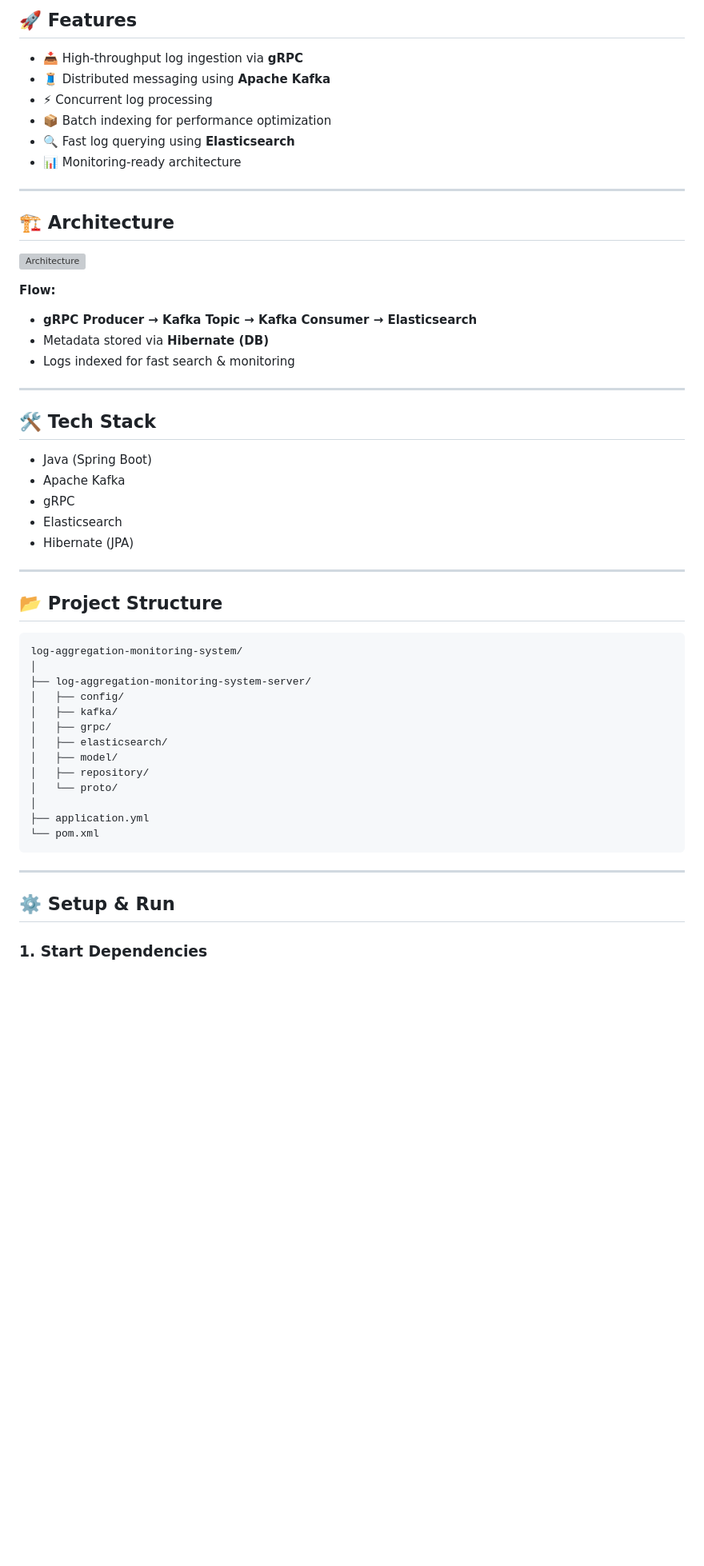
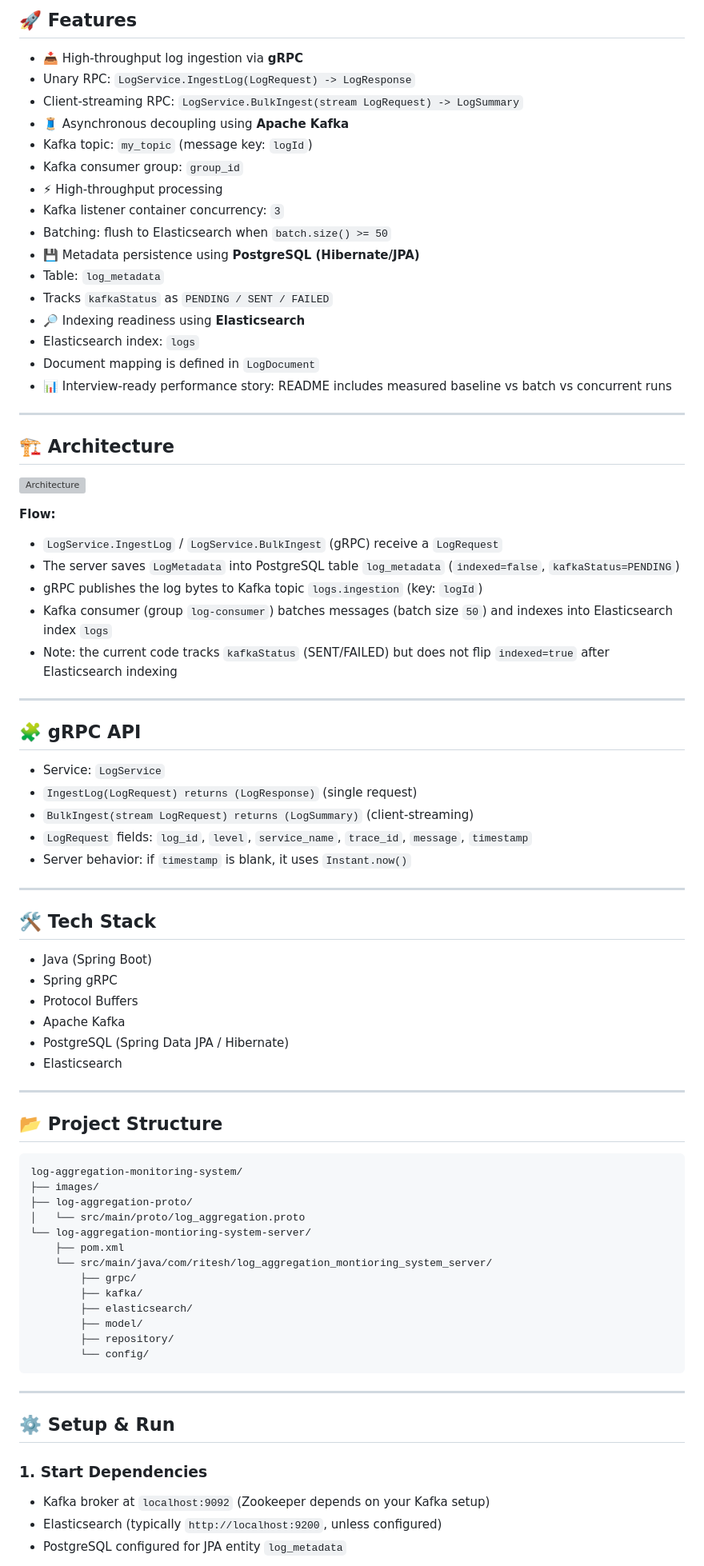
Before and after one commit to riteshbamola/log-aggregation-monitoring-system, a Markdown page: Readme.md, the part around the change printed below. Shown: that part at 80% size. Drawn GitHub-style; blank space fills up the shorter version; grey boxes are pictures that could not be loaded.

````diff
--- a/Readme.md
+++ b/Readme.md
@@ -7,11 +7,21 @@ A scalable backend system designed to **collect, process, and monitor logs in re
 ## 🚀 Features
 
 * 📥 High-throughput log ingestion via **gRPC**
-* 🧵 Distributed messaging using **Apache Kafka**
-* ⚡ Concurrent log processing
-* 📦 Batch indexing for performance optimization
-* 🔍 Fast log querying using **Elasticsearch**
-* 📊 Monitoring-ready architecture
+* Unary RPC: `LogService.IngestLog(LogRequest) -> LogResponse`
+* Client-streaming RPC: `LogService.BulkIngest(stream LogRequest) -> LogSummary`
+* 🧵 Asynchronous decoupling using **Apache Kafka**
+* Kafka topic: `my_topic` (message key: `logId`)
+* Kafka consumer group: `group_id`
+* ⚡ High-throughput processing
+* Kafka listener container concurrency: `3`
+* Batching: flush to Elasticsearch when `batch.size() >= 50`
+* 💾 Metadata persistence using **PostgreSQL (Hibernate/JPA)**
+* Table: `log_metadata`
+* Tracks `kafkaStatus` as `PENDING / SENT / FAILED`
+* 🔎 Indexing readiness using **Elasticsearch**
+* Elasticsearch index: `logs`
+* Document mapping is defined in `LogDocument`
+* 📊 Interview-ready performance story: README includes measured baseline vs batch vs concurrent runs
 
 ---
 
@@ -21,19 +31,32 @@ A scalable backend system designed to **collect, process, and monitor logs in re
 
 **Flow:**
 
-* **gRPC Producer → Kafka Topic → Kafka Consumer → Elasticsearch**
-* Metadata stored via **Hibernate (DB)**
-* Logs indexed for fast search & monitoring
+* `LogService.IngestLog` / `LogService.BulkIngest` (gRPC) receive a `LogRequest`
+* The server saves `LogMetadata` into PostgreSQL table `log_metadata` (`indexed=false`, `kafkaStatus=PENDING`)
+* gRPC publishes the log bytes to Kafka topic `logs.ingestion` (key: `logId`)
+* Kafka consumer (group `log-consumer`) batches messages (batch size `50`) and indexes into Elasticsearch index `logs`
+* Note: the current code tracks `kafkaStatus` (SENT/FAILED) but does not flip `indexed=true` after Elasticsearch indexing
+
+---
+
+## 🧩 gRPC API
+
+* Service: `LogService`
+* `IngestLog(LogRequest) returns (LogResponse)` (single request)
+* `BulkIngest(stream LogRequest) returns (LogSummary)` (client-streaming)
+* `LogRequest` fields: `log_id`, `level`, `service_name`, `trace_id`, `message`, `timestamp`
+* Server behavior: if `timestamp` is blank, it uses `Instant.now()`
 
 ---
 
 ## 🛠️ Tech Stack
 
 * Java (Spring Boot)
+* Spring gRPC
+* Protocol Buffers
 * Apache Kafka
-* gRPC
+* PostgreSQL (Spring Data JPA / Hibernate)
 * Elasticsearch
-* Hibernate (JPA)
 
 ---
 
@@ -41,18 +64,18 @@ A scalable backend system designed to **collect, process, and monitor logs in re
 
 ```bash
 log-aggregation-monitoring-system/
-│
-├── log-aggregation-monitoring-system-server/
-│   ├── config/
-│   ├── kafka/
-│   ├── grpc/
-│   ├── elasticsearch/
-│   ├── model/
-│   ├── repository/
-│   └── proto/
-│
-├── application.yml
-└── pom.xml
+├── images/
+├── log-aggregation-proto/
+│   └── src/main/proto/log_aggregation.proto
+└── log-aggregation-montioring-system-server/
+    ├── pom.xml
+    └── src/main/java/com/ritesh/log_aggregation_montioring_system_server/
+        ├── grpc/
+        ├── kafka/
+        ├── elasticsearch/
+        ├── model/
+        ├── repository/
+        └── config/
 ```
 
 ---
@@ -60,4 +83,7 @@ log-aggregation-monitoring-system/
 ## ⚙️ Setup & Run
 
 ### 1. Start Dependencies
+* Kafka broker at `localhost:9092` (Zookeeper depends on your Kafka setup)
+* Elasticsearch (typically `http://localhost:9200`, unless configured)
+* PostgreSQL configured for JPA entity `log_metadata`
 
````
Also changed, not shown: other parts of Readme.md (+9 -7 lines), images/BatchTest.png, images/ConcurrentTest.png, images/NormalTest.png, 3 other files.
